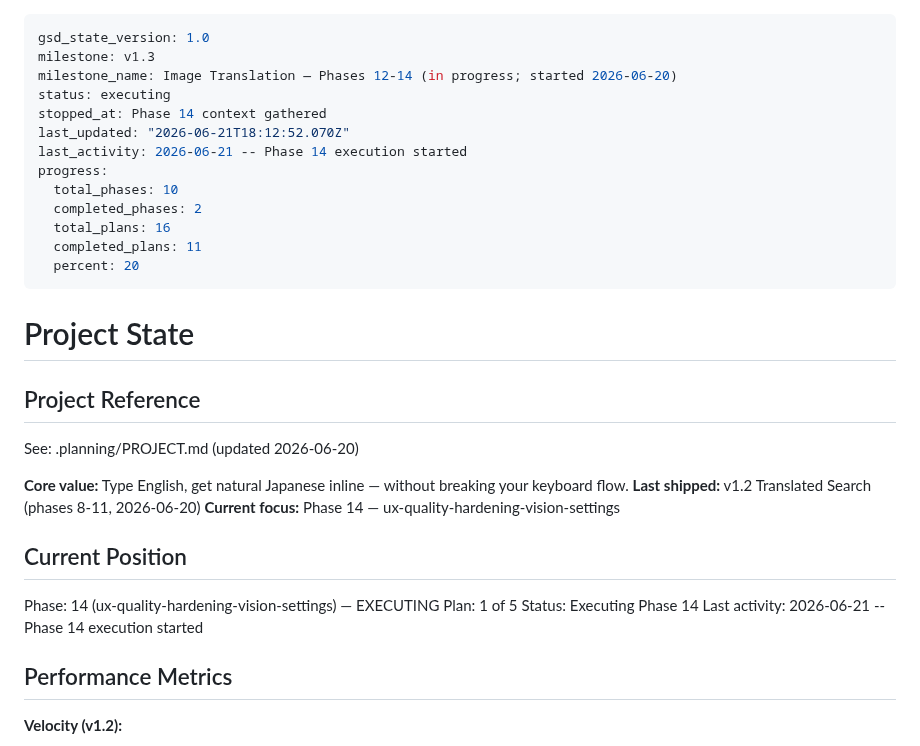
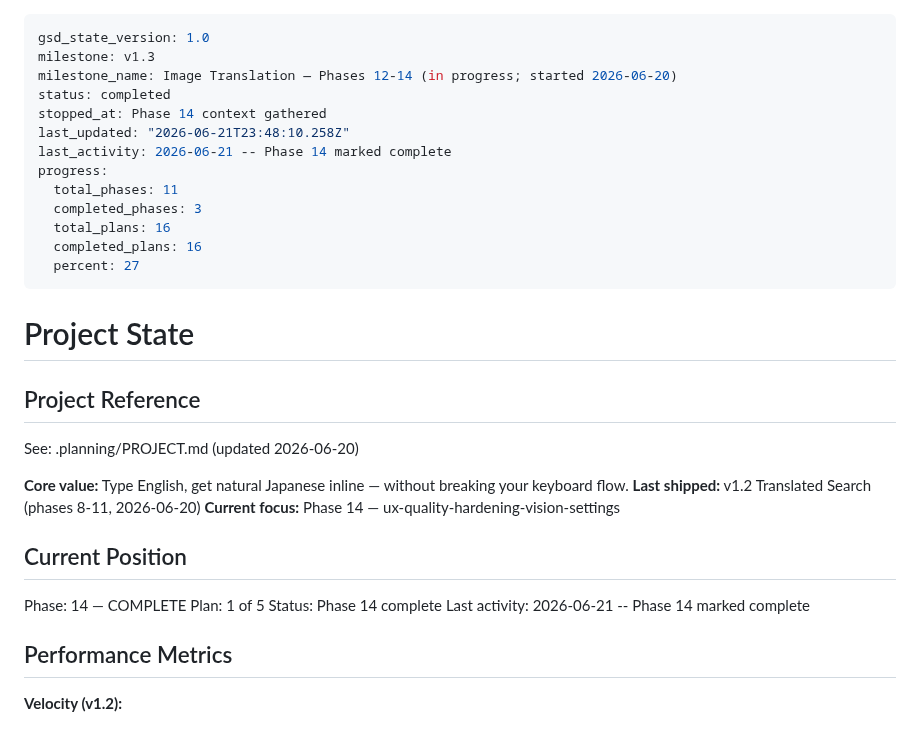
Before and after one commit to benfoden/hime, a Markdown page: .planning/STATE.md, the part around the change. Drawn GitHub-style.

```diff
--- a/.planning/STATE.md
+++ b/.planning/STATE.md
@@ -2,16 +2,16 @@
 gsd_state_version: 1.0
 milestone: v1.3
 milestone_name: Image Translation — Phases 12-14 (in progress; started 2026-06-20)
-status: executing
+status: completed
 stopped_at: Phase 14 context gathered
-last_updated: "2026-06-21T18:12:52.070Z"
-last_activity: 2026-06-21 -- Phase 14 execution started
+last_updated: "2026-06-21T23:48:10.258Z"
+last_activity: 2026-06-21 -- Phase 14 marked complete
 progress:
-  total_phases: 10
-  completed_phases: 2
+  total_phases: 11
+  completed_phases: 3
   total_plans: 16
-  completed_plans: 11
-  percent: 20
+  completed_plans: 16
+  percent: 27
 ---
 
 # Project State
@@ -26,10 +26,10 @@ See: .planning/PROJECT.md (updated 2026-06-20)
 
 ## Current Position
 
-Phase: 14 (ux-quality-hardening-vision-settings) — EXECUTING
+Phase: 14 — COMPLETE
 Plan: 1 of 5
-Status: Executing Phase 14
-Last activity: 2026-06-21 -- Phase 14 execution started
+Status: Phase 14 complete
+Last activity: 2026-06-21 -- Phase 14 marked complete
 
 ## Performance Metrics
 
```
Also changed, not shown: .planning/ROADMAP.md (+12 -4 lines).
